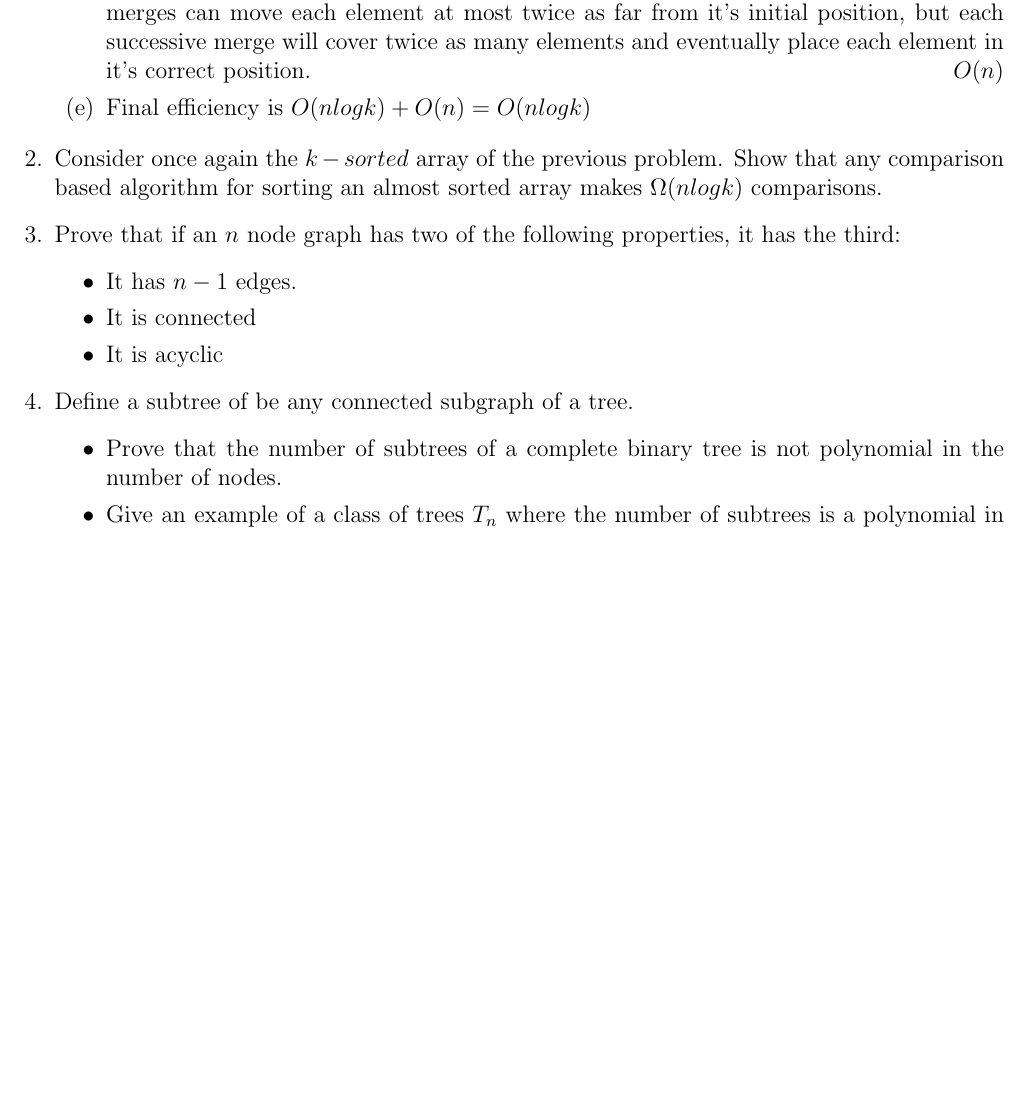
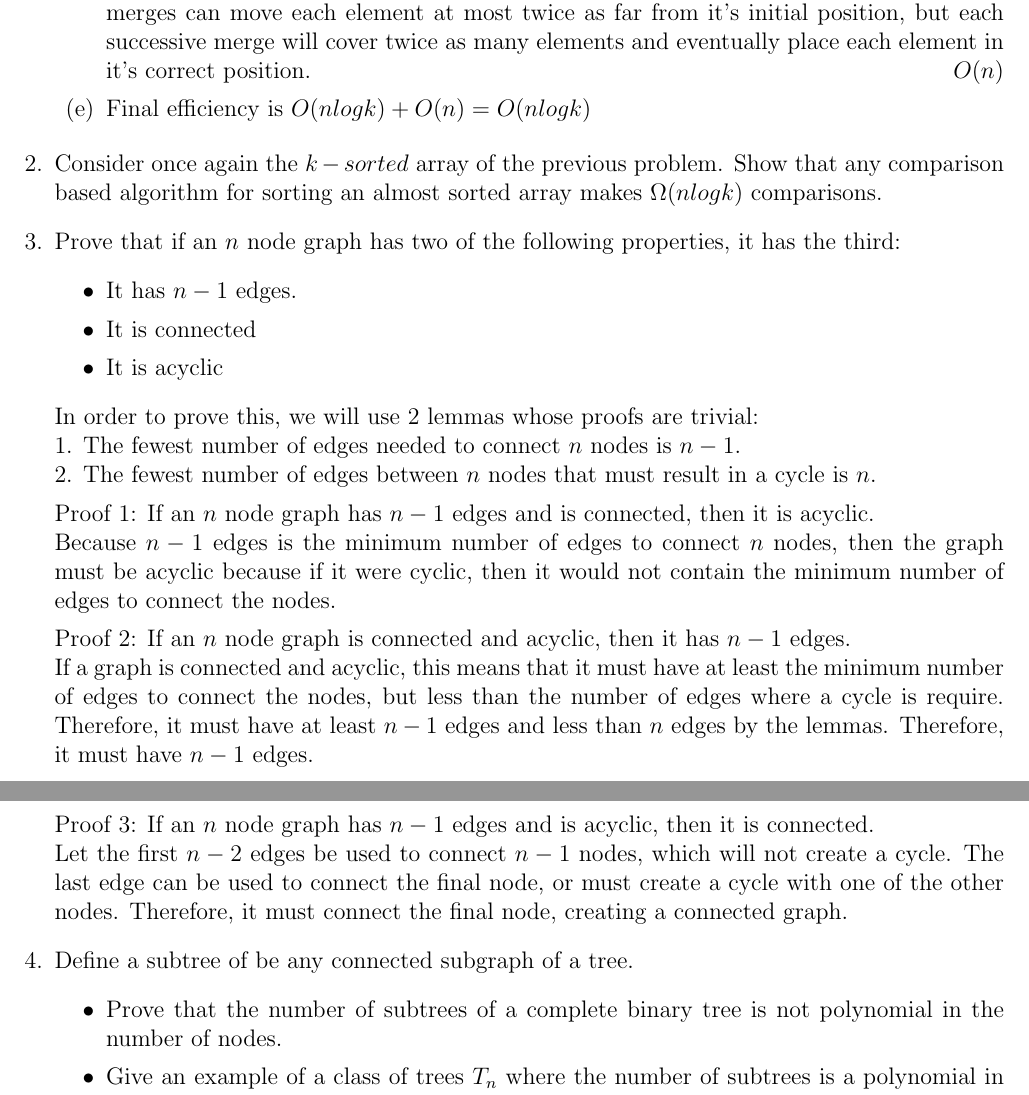
Before and after one commit to jmatth/homework, a LaTeX problem sheet (assignment3.tex): part of page 1 of 2 before the commit and two parts of pages 1 and 2 of 2 after it, the two joined at a grey line, cut so that both start at the same text, the shorter picture padded with empty space. Compiled offline with pdfLaTeX.

Commit message:
number 3

```diff
--- a/assignment3.tex
+++ b/assignment3.tex
@@ -60,6 +60,31 @@ third:
     \item It is acyclic
 \end{itemize}
 
+In order to prove this, we will use 2 lemmas whose proofs are trivial:\\
+1. The fewest number of edges needed to connect $n$ nodes is $n-1$.\\
+2. The fewest number of edges between $n$ nodes that must result in a cycle is
+$n$.
+
+Proof 1: If an $n$ node graph has $n-1$ edges and is connected, then it is
+acyclic.\\
+Because $n-1$ edges is the minimum number of edges to connect $n$ nodes, then
+the graph must be acyclic because if it were cyclic, then it would not contain
+the minimum number of edges to connect the nodes.
+
+Proof 2: If an $n$ node graph is connected and acyclic, then it has $n-1$
+edges.\\
+If a graph is connected and acyclic, this means that it must have at least the
+minimum number of edges to connect the nodes, but less than the number of edges
+where a cycle is require. Therefore, it must have at least $n-1$ edges and less
+than $n$ edges by the lemmas. Therefore, it must have $n-1$ edges.
+
+Proof 3: If an $n$ node graph has $n-1$ edges and is acyclic, then it is
+connected.\\
+Let the first $n-2$ edges be used to connect $n-1$ nodes, which will not create
+a cycle. The last edge can be used to connect the final node, or must create a
+cycle with one of the other nodes. Therefore, it must connect the final node,
+creating a connected graph.
+
 %Question 4
 \item Define a subtree of be any connected subgraph of a tree.
     \begin{itemize}
```
